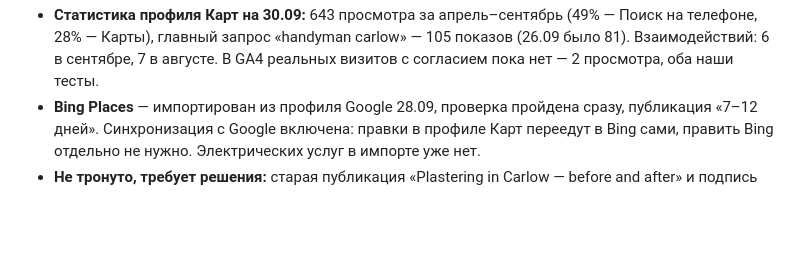
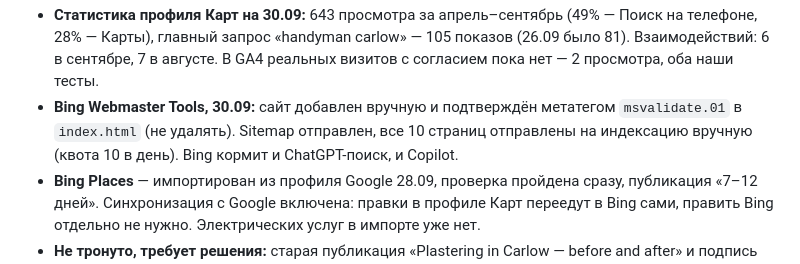
Before and after one commit to Begimot17/expertfixservices, a Markdown page: PLAN.md, the part around the change. GitHub-like rendering; blank space fills up the shorter version.

Commit message:
Record the Bing Webmaster verification and submissions
Co-Authored-By: Claude Opus 5.5 <noreply@anthropic.com>

```diff
--- a/PLAN.md
+++ b/PLAN.md
@@ -241,6 +241,9 @@ x-powered-by: Hostinger Horizons
   телефоне, 28% — Карты), главный запрос «handyman carlow» — 105 показов (26.09 было 81).
   Взаимодействий: 6 в сентябре, 7 в августе. В GA4 реальных визитов с согласием пока нет —
   2 просмотра, оба наши тесты.
+- **Bing Webmaster Tools, 30.09:** сайт добавлен вручную и подтверждён метатегом
+  `msvalidate.01` в `index.html` (не удалять). Sitemap отправлен, все 10 страниц отправлены на
+  индексацию вручную (квота 10 в день). Bing кормит и ChatGPT-поиск, и Copilot.
 - **Bing Places** — импортирован из профиля Google 28.09, проверка пройдена сразу, публикация
   «7–12 дней». Синхронизация с Google включена: правки в профиле Карт переедут в Bing сами,
   править Bing отдельно не нужно. Электрических услуг в импорте уже нет.
```
